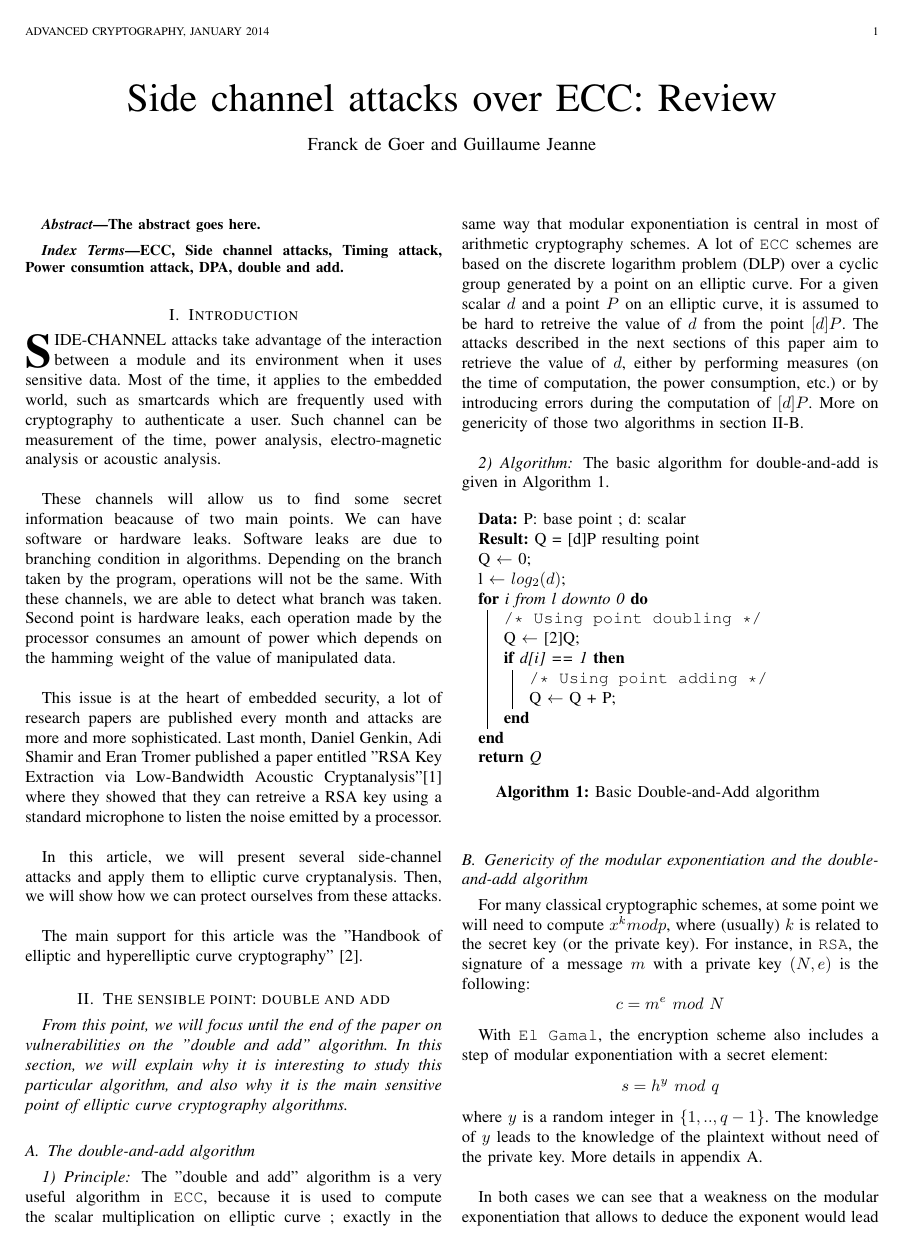
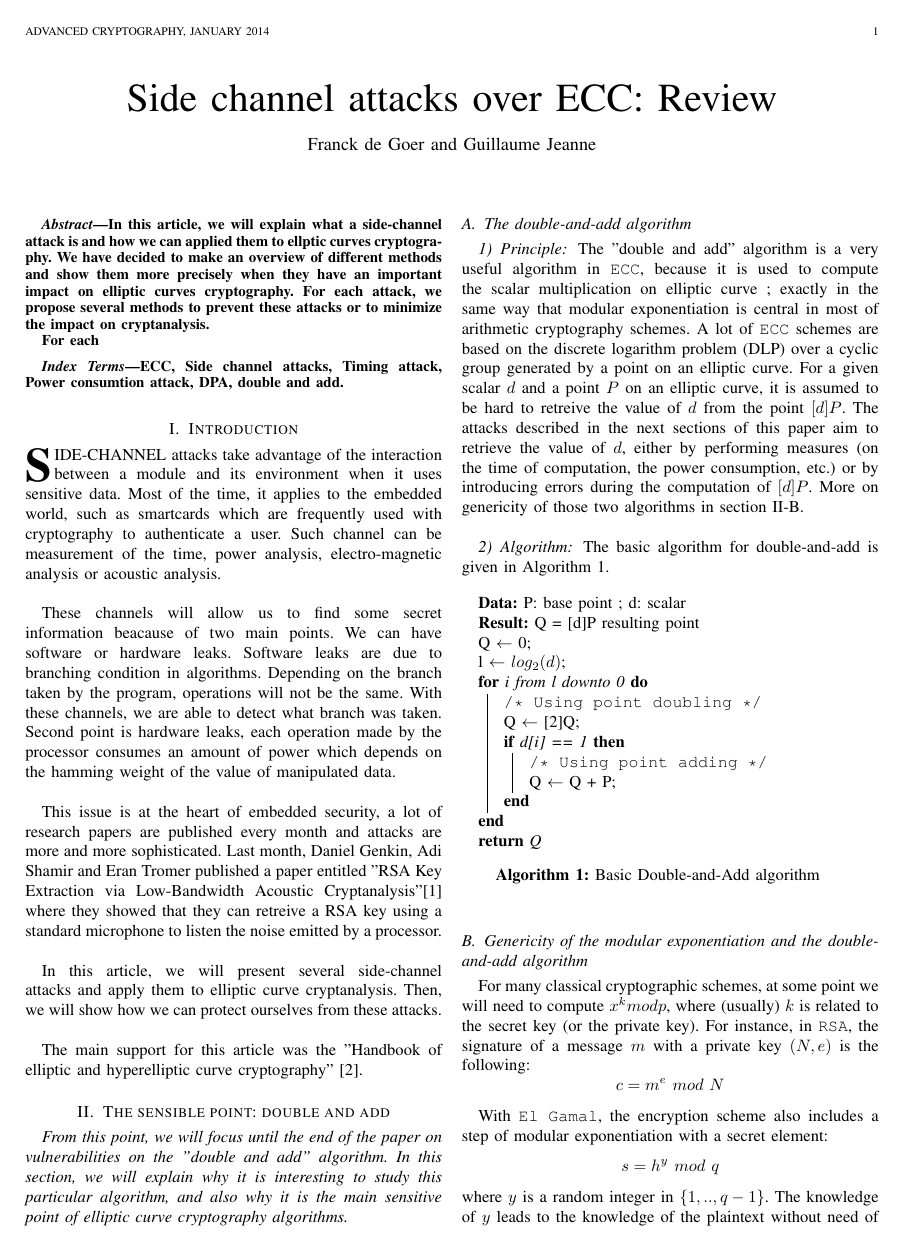
Before and after one commit to Frky/ecc-attacks, a LaTeX paper (article/FdG and GJ - Side channel attacks on elliptic curve cryptography.tex): page 1 of 6. Compiled offline with pdfLaTeX.

Commit message:
abstract

```diff
--- a/article/FdG and GJ - Side channel attacks on elliptic curve cryptography.tex
+++ b/article/FdG and GJ - Side channel attacks on elliptic curve cryptography.tex
@@ -470,7 +470,9 @@
 
 \begin{abstract}
 %\boldmath
-The abstract goes here.
+In this article, we will explain what a side-channel attack is and how we can applied them to ellptic curves cryptography. We have decided to make an overview of different methods and show them more precisely when they have an important impact on elliptic curves cryptography. For each attack, we propose several methods to prevent these attacks or to minimize the impact on cryptanalysis.
+
+For each
 \end{abstract}
 % IEEEtran.cls defaults to using nonbold math in the Abstract.
 % This preserves the distinction between vectors and scalars. However,
```
